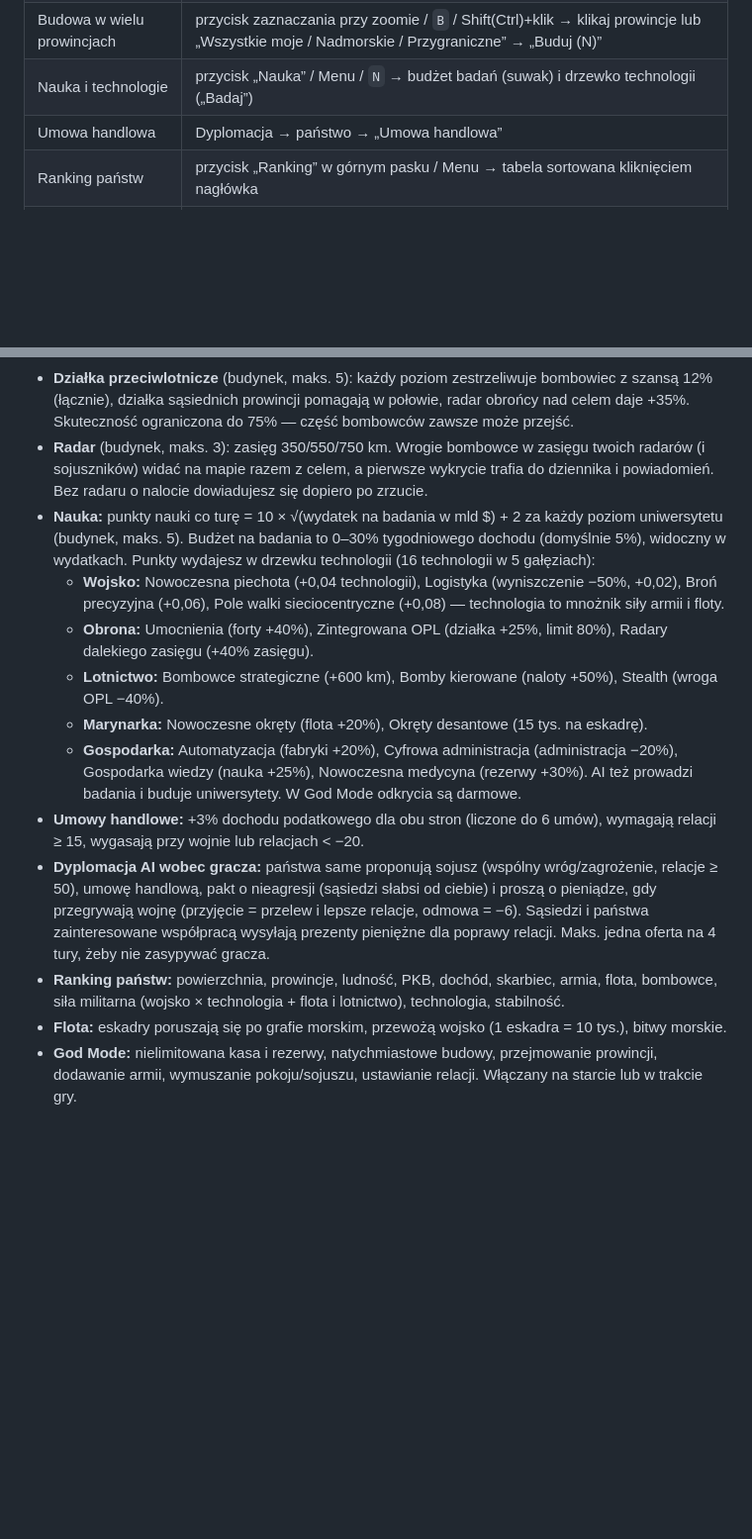
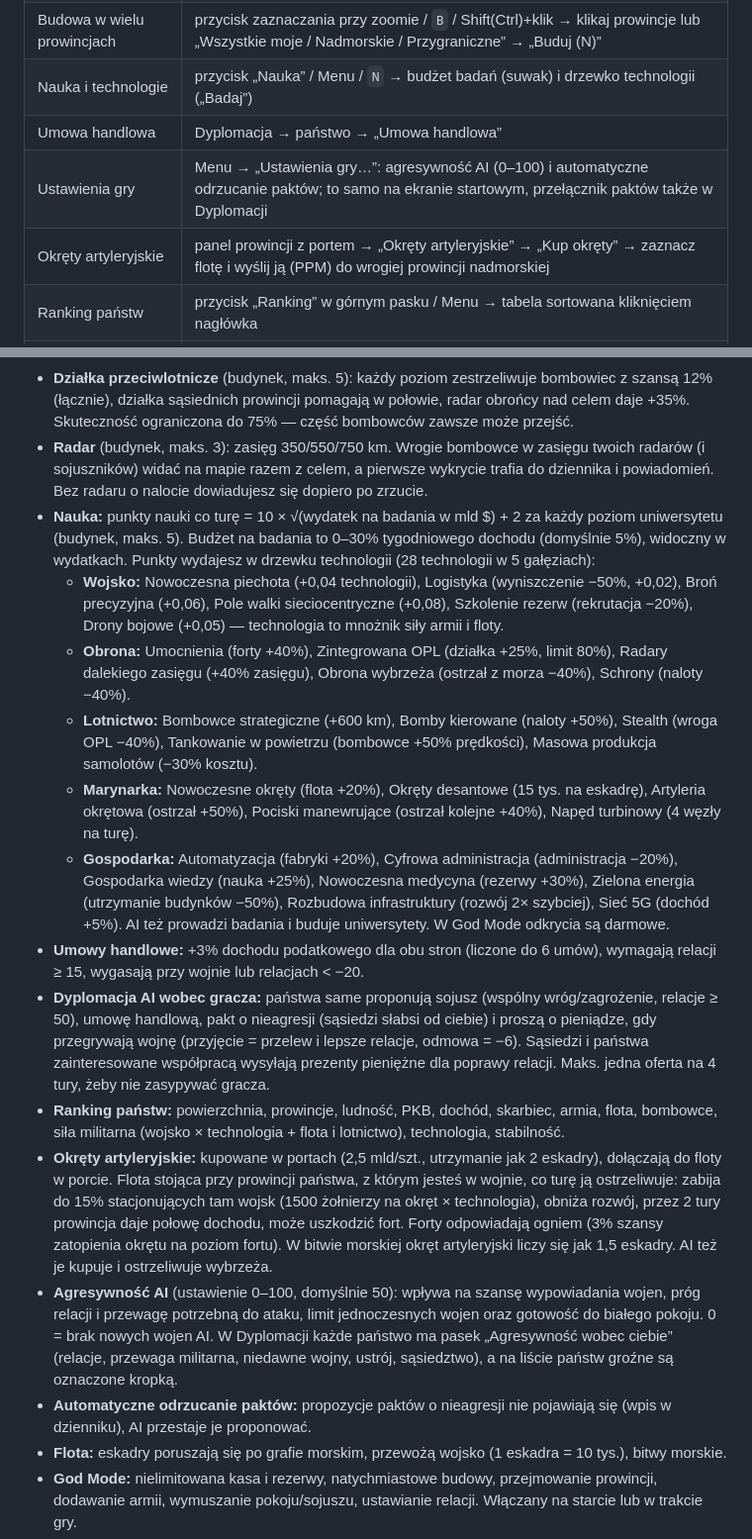
Before and after one commit to caqyx/Wartime, a Markdown page: README.md, 2 parts joined by grey strips. Shown at 99% size. Rendered like a GitHub page; blank space fills up the shorter version.

Commit message:
Document gunships, AI aggression, auto-reject pacts and new technologies
Co-Authored-By: Claude Opus 5.5 <noreply@anthropic.com>
Claude-Session: https://claude.ai/code/session_01Umvew3keDFL6iXJACVfvyH

```diff
--- a/README.md
+++ b/README.md
@@ -23,6 +23,8 @@ python3 -m http.server 8000   # http://localhost:8000
 | Budowa w wielu prowincjach | przycisk zaznaczania przy zoomie / `B` / Shift(Ctrl)+klik → klikaj prowincje lub „Wszystkie moje / Nadmorskie / Przygraniczne” → „Buduj (N)” |
 | Nauka i technologie | przycisk „Nauka” / Menu / `N` → budżet badań (suwak) i drzewko technologii („Badaj”) |
 | Umowa handlowa | Dyplomacja → państwo → „Umowa handlowa” |
+| Ustawienia gry | Menu → „Ustawienia gry…”: agresywność AI (0–100) i automatyczne odrzucanie paktów; to samo na ekranie startowym, przełącznik paktów także w Dyplomacji |
+| Okręty artyleryjskie | panel prowincji z portem → „Okręty artyleryjskie” → „Kup okręty” → zaznacz flotę i wyślij ją (PPM) do wrogiej prowincji nadmorskiej |
 | Ranking państw | przycisk „Ranking” w górnym pasku / Menu → tabela sortowana kliknięciem nagłówka |
 | Nalot bombowców | panel własnej prowincji → „Lotnictwo” → zbuduj bombowce → „Cel nalotu” → kliknij prowincję wroga w zasięgu (pomarańczowy okrąg) |
 | Scal armie w prowincji | M (zwykle niepotrzebne — scalanie jest automatyczne) |
@@ -53,16 +55,19 @@ python3 -m http.server 8000   # http://localhost:8000
 - **Lotnictwo:** bombowce budowane w dowolnej własnej prowincji (dywizjon w bazie), zasięg 1800 km, 1100 km na turę. Pierwsza tura lotu kończy się 250 km przed celem, zrzut następuje w kolejnej — obrońca ma turę ostrzeżenia. Bombowce, które przelecą, obniżają rozwój prowincji (do −0,3 na nalot), przez 3 tury prowincja daje połowę dochodu, a każdy bombowiec ma 6% szansy zniszczyć poziom budynku. Opcja „Powtarzaj naloty”. Bombardować można tylko państwa, z którymi jesteś w wojnie.
 - **Działka przeciwlotnicze** (budynek, maks. 5): każdy poziom zestrzeliwuje bombowiec z szansą 12% (łącznie), działka sąsiednich prowincji pomagają w połowie, radar obrońcy nad celem daje +35%. Skuteczność ograniczona do 75% — część bombowców zawsze może przejść.
 - **Radar** (budynek, maks. 3): zasięg 350/550/750 km. Wrogie bombowce w zasięgu twoich radarów (i sojuszników) widać na mapie razem z celem, a pierwsze wykrycie trafia do dziennika i powiadomień. Bez radaru o nalocie dowiadujesz się dopiero po zrzucie.
-- **Nauka:** punkty nauki co turę = 10 × √(wydatek na badania w mld $) + 2 za każdy poziom uniwersytetu (budynek, maks. 5). Budżet na badania to 0–30% tygodniowego dochodu (domyślnie 5%), widoczny w wydatkach. Punkty wydajesz w drzewku technologii (16 technologii w 5 gałęziach):
-  - **Wojsko:** Nowoczesna piechota (+0,04 technologii), Logistyka (wyniszczenie −50%, +0,02), Broń precyzyjna (+0,06), Pole walki sieciocentryczne (+0,08) — technologia to mnożnik siły armii i floty.
-  - **Obrona:** Umocnienia (forty +40%), Zintegrowana OPL (działka +25%, limit 80%), Radary dalekiego zasięgu (+40% zasięgu).
-  - **Lotnictwo:** Bombowce strategiczne (+600 km), Bomby kierowane (naloty +50%), Stealth (wroga OPL −40%).
-  - **Marynarka:** Nowoczesne okręty (flota +20%), Okręty desantowe (15 tys. na eskadrę).
-  - **Gospodarka:** Automatyzacja (fabryki +20%), Cyfrowa administracja (administracja −20%), Gospodarka wiedzy (nauka +25%), Nowoczesna medycyna (rezerwy +30%).
+- **Nauka:** punkty nauki co turę = 10 × √(wydatek na badania w mld $) + 2 za każdy poziom uniwersytetu (budynek, maks. 5). Budżet na badania to 0–30% tygodniowego dochodu (domyślnie 5%), widoczny w wydatkach. Punkty wydajesz w drzewku technologii (28 technologii w 5 gałęziach):
+  - **Wojsko:** Nowoczesna piechota (+0,04 technologii), Logistyka (wyniszczenie −50%, +0,02), Broń precyzyjna (+0,06), Pole walki sieciocentryczne (+0,08), Szkolenie rezerw (rekrutacja −20%), Drony bojowe (+0,05) — technologia to mnożnik siły armii i floty.
+  - **Obrona:** Umocnienia (forty +40%), Zintegrowana OPL (działka +25%, limit 80%), Radary dalekiego zasięgu (+40% zasięgu), Obrona wybrzeża (ostrzał z morza −40%), Schrony (naloty −40%).
+  - **Lotnictwo:** Bombowce strategiczne (+600 km), Bomby kierowane (naloty +50%), Stealth (wroga OPL −40%), Tankowanie w powietrzu (bombowce +50% prędkości), Masowa produkcja samolotów (−30% kosztu).
+  - **Marynarka:** Nowoczesne okręty (flota +20%), Okręty desantowe (15 tys. na eskadrę), Artyleria okrętowa (ostrzał +50%), Pociski manewrujące (ostrzał kolejne +40%), Napęd turbinowy (4 węzły na turę).
+  - **Gospodarka:** Automatyzacja (fabryki +20%), Cyfrowa administracja (administracja −20%), Gospodarka wiedzy (nauka +25%), Nowoczesna medycyna (rezerwy +30%), Zielona energia (utrzymanie budynków −50%), Rozbudowa infrastruktury (rozwój 2× szybciej), Sieć 5G (dochód +5%).
   AI też prowadzi badania i buduje uniwersytety. W God Mode odkrycia są darmowe.
 - **Umowy handlowe:** +3% dochodu podatkowego dla obu stron (liczone do 6 umów), wymagają relacji ≥ 15, wygasają przy wojnie lub relacjach < −20.
 - **Dyplomacja AI wobec gracza:** państwa same proponują sojusz (wspólny wróg/zagrożenie, relacje ≥ 50), umowę handlową, pakt o nieagresji (sąsiedzi słabsi od ciebie) i proszą o pieniądze, gdy przegrywają wojnę (przyjęcie = przelew i lepsze relacje, odmowa = −6). Sąsiedzi i państwa zainteresowane współpracą wysyłają prezenty pieniężne dla poprawy relacji. Maks. jedna oferta na 4 tury, żeby nie zasypywać gracza.
 - **Ranking państw:** powierzchnia, prowincje, ludność, PKB, dochód, skarbiec, armia, flota, bombowce, siła militarna (wojsko × technologia + flota i lotnictwo), technologia, stabilność.
+- **Okręty artyleryjskie:** kupowane w portach (2,5 mld/szt., utrzymanie jak 2 eskadry), dołączają do floty w porcie. Flota stojąca przy prowincji państwa, z którym jesteś w wojnie, co turę ją ostrzeliwuje: zabija do 15% stacjonujących tam wojsk (1500 żołnierzy na okręt × technologia), obniża rozwój, przez 2 tury prowincja daje połowę dochodu, może uszkodzić fort. Forty odpowiadają ogniem (3% szansy zatopienia okrętu na poziom fortu). W bitwie morskiej okręt artyleryjski liczy się jak 1,5 eskadry. AI też je kupuje i ostrzeliwuje wybrzeża.
+- **Agresywność AI** (ustawienie 0–100, domyślnie 50): wpływa na szansę wypowiadania wojen, próg relacji i przewagę potrzebną do ataku, limit jednoczesnych wojen oraz gotowość do białego pokoju. 0 = brak nowych wojen AI. W Dyplomacji każde państwo ma pasek „Agresywność wobec ciebie” (relacje, przewaga militarna, niedawne wojny, ustrój, sąsiedztwo), a na liście państw groźne są oznaczone kropką.
+- **Automatyczne odrzucanie paktów:** propozycje paktów o nieagresji nie pojawiają się (wpis w dzienniku), AI przestaje je proponować.
 - **Flota:** eskadry poruszają się po grafie morskim, przewożą wojsko (1 eskadra = 10 tys.), bitwy morskie.
 - **God Mode:** nielimitowana kasa i rezerwy, natychmiastowe budowy, przejmowanie prowincji, dodawanie armii, wymuszanie pokoju/sojuszu, ustawianie relacji. Włączany na starcie lub w trakcie gry.
 - **Zapis:** 5 slotów + autosave co 5 tur, eksport/import JSON.
```
Also changed, not shown: docs/SPEC.md (+5 -0 lines).
